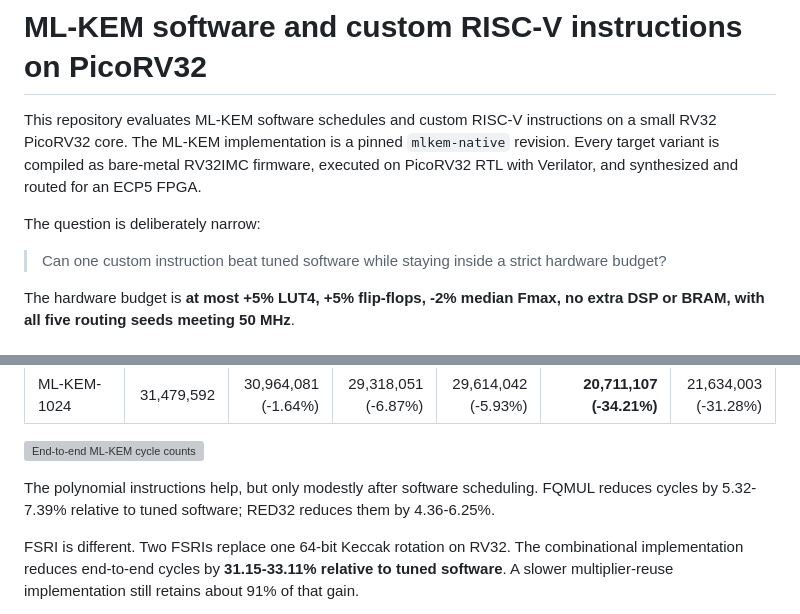
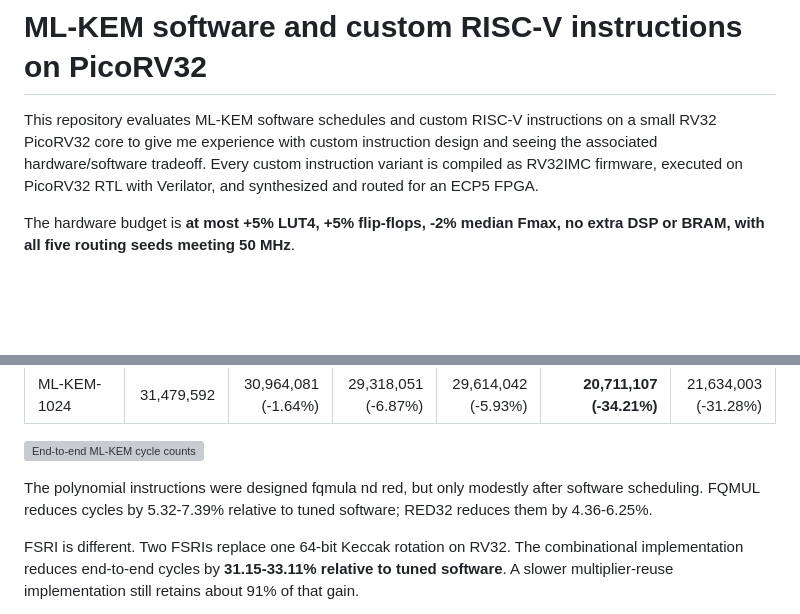
Before and after one commit to ishanrk/embedded_mlkem_bench, a Markdown page: README.md, 2 parts joined by grey strips. GitHub-like rendering; blank space fills up the shorter version; grey boxes are pictures that could not be loaded.

Commit message:
Clarify repository purpose and instruction performance
Updated README to clarify the purpose of the repository and the performance of custom RISC-V instructions.

```diff
--- a/README.md
+++ b/README.md
@@ -1,10 +1,6 @@
 # ML-KEM software and custom RISC-V instructions on PicoRV32
 
-This repository evaluates ML-KEM software schedules and custom RISC-V instructions on a small RV32 PicoRV32 core. The ML-KEM implementation is a pinned `mlkem-native` revision. Every target variant is compiled as bare-metal RV32IMC firmware, executed on PicoRV32 RTL with Verilator, and synthesized and routed for an ECP5 FPGA.
-
-The question is deliberately narrow:
-
-> Can one custom instruction beat tuned software while staying inside a strict hardware budget?
+This repository evaluates ML-KEM software schedules and custom RISC-V instructions on a small RV32 PicoRV32 core to give me experience with custom instruction design and seeing the associated hardware/software tradeoff. Every custom instruction variant is compiled as  RV32IMC firmware, executed on PicoRV32 RTL with Verilator, and synthesized and routed for an ECP5 FPGA.
 
 The hardware budget is **at most +5% LUT4, +5% flip-flops, -2% median Fmax, no extra DSP or BRAM, with all five routing seeds meeting 50 MHz**.
 
@@ -22,7 +18,7 @@ The table reports key generation + encapsulation + decapsulation. Percentages ar
 
 ![End-to-end ML-KEM cycle counts](docs/figures/performance.svg)
 
-The polynomial instructions help, but only modestly after software scheduling. FQMUL reduces cycles by 5.32-7.39% relative to tuned software; RED32 reduces them by 4.36-6.25%.
+The polynomial instructions were designed fqmula nd red, but only modestly after software scheduling. FQMUL reduces cycles by 5.32-7.39% relative to tuned software; RED32 reduces them by 4.36-6.25%.
 
 FSRI is different. Two FSRIs replace one 64-bit Keccak rotation on RV32. The combinational implementation reduces end-to-end cycles by **31.15-33.11% relative to tuned software**. A slower multiplier-reuse implementation still retains about 91% of that gain.
 
```
